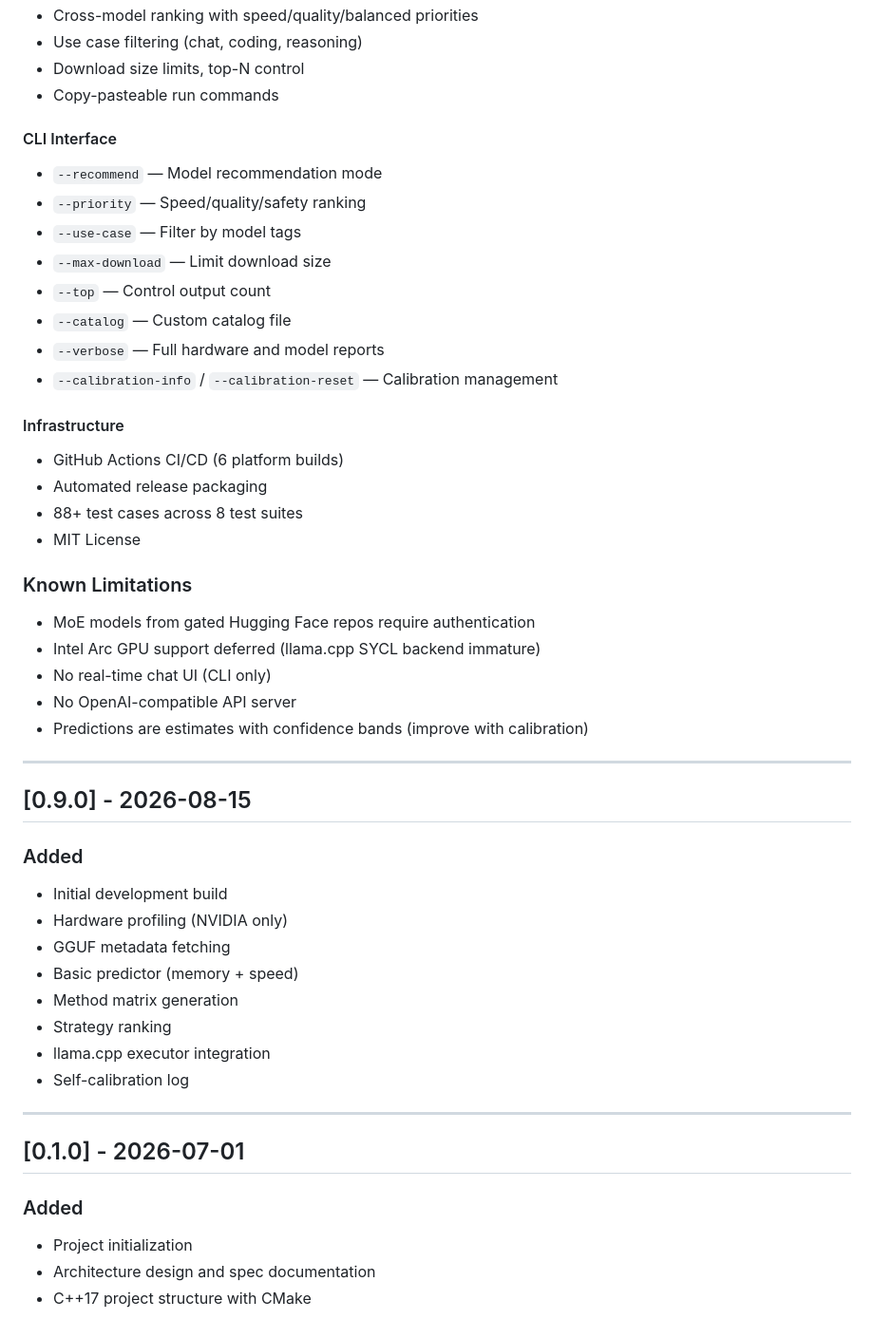
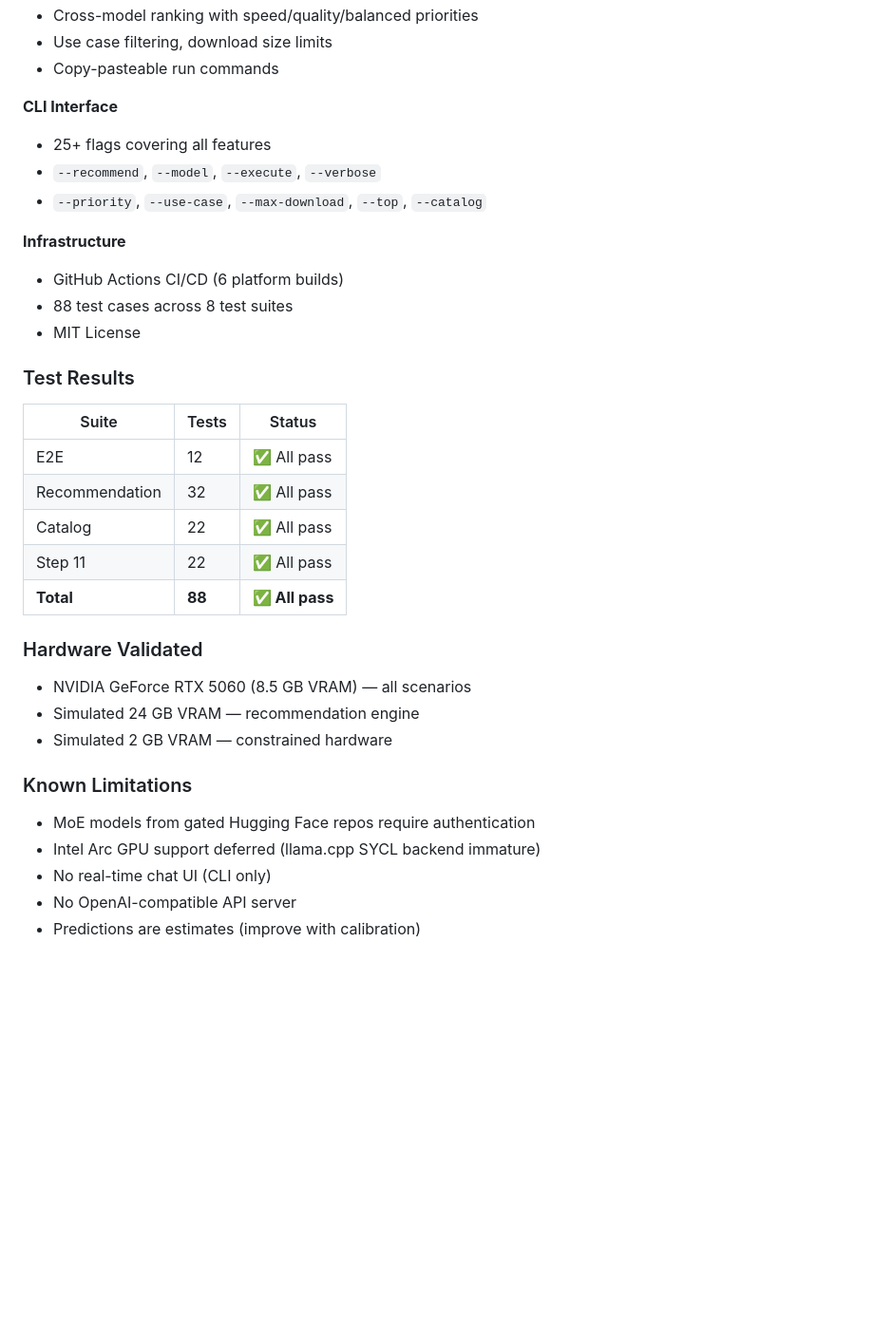
Before and after one commit to bhuwanb23/vessel, a Markdown page: CHANGELOG.md, the part around one of its changes. Shown at 95% size. GitHub-like rendering; blank space fills up the shorter version.

```diff
--- a/CHANGELOG.md
+++ b/CHANGELOG.md
@@ -49,50 +74,37 @@ and this project adheres to [Semantic Versioning](https://semver.org/spec/v2.0.0
 - Cross-model ranking with speed/quality/balanced priorities
-- Use case filtering (chat, coding, reasoning)
-- Download size limits, top-N control
+- Use case filtering, download size limits
 - Copy-pasteable run commands
 
-#### CLI Interface
-- `--recommend` — Model recommendation mode
-- `--priority` — Speed/quality/safety ranking
-- `--use-case` — Filter by model tags
-- `--max-download` — Limit download size
-- `--top` — Control output count
-- `--catalog` — Custom catalog file
-- `--verbose` — Full hardware and model reports
-- `--calibration-info` / `--calibration-reset` — Calibration management
+**CLI Interface**
+- 25+ flags covering all features
+- `--recommend`, `--model`, `--execute`, `--verbose`
+- `--priority`, `--use-case`, `--max-download`, `--top`, `--catalog`
 
-#### Infrastructure
+**Infrastructure**
 - GitHub Actions CI/CD (6 platform builds)
-- Automated release packaging
-- 88+ test cases across 8 test suites
+- 88 test cases across 8 test suites
 - MIT License
 
+### Test Results
+
+| Suite | Tests | Status |
+|-------|-------|--------|
+| E2E | 12 | ✅ All pass |
+| Recommendation | 32 | ✅ All pass |
+| Catalog | 22 | ✅ All pass |
+| Step 11 | 22 | ✅ All pass |
+| **Total** | **88** | **✅ All pass** |
+
+### Hardware Validated
+
+- NVIDIA GeForce RTX 5060 (8.5 GB VRAM) — all scenarios
+- Simulated 24 GB VRAM — recommendation engine
+- Simulated 2 GB VRAM — constrained hardware
+
 ### Known Limitations
+
 - MoE models from gated Hugging Face repos require authentication
 - Intel Arc GPU support deferred (llama.cpp SYCL backend immature)
 - No real-time chat UI (CLI only)
 - No OpenAI-compatible API server
-- Predictions are estimates with confidence bands (improve with calibration)
-
----
-
-## [0.9.0] - 2026-08-15
-
-### Added
-- Initial development build
-- Hardware profiling (NVIDIA only)
-- GGUF metadata fetching
-- Basic predictor (memory + speed)
-- Method matrix generation
-- Strategy ranking
-- llama.cpp executor integration
-- Self-calibration log
-
----
-
-## [0.1.0] - 2026-07-01
-
-### Added
-- Project initialization
-- Architecture design and spec documentation
-- C++17 project structure with CMake
+- Predictions are estimates (improve with calibration)
```
Also changed, not shown: other parts of CHANGELOG.md (+57 -32 lines).
